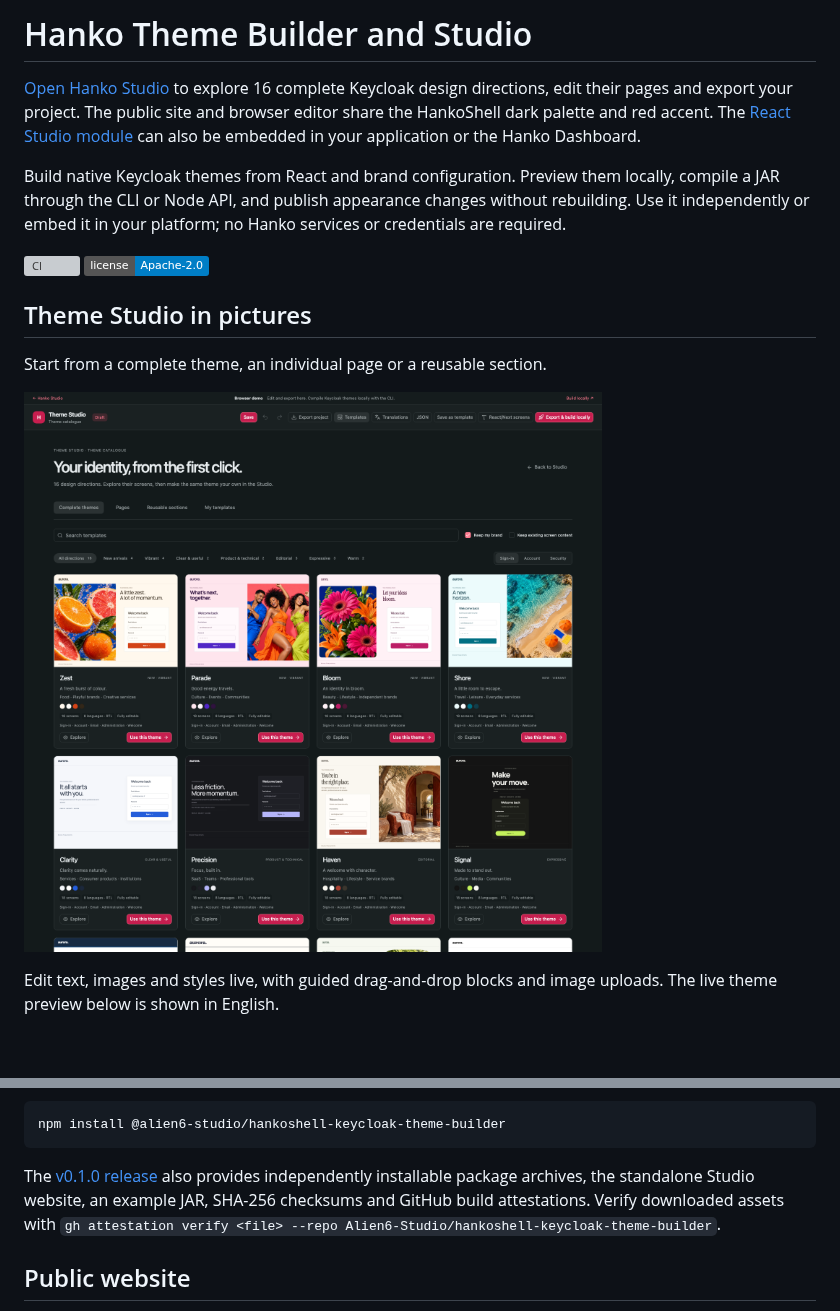
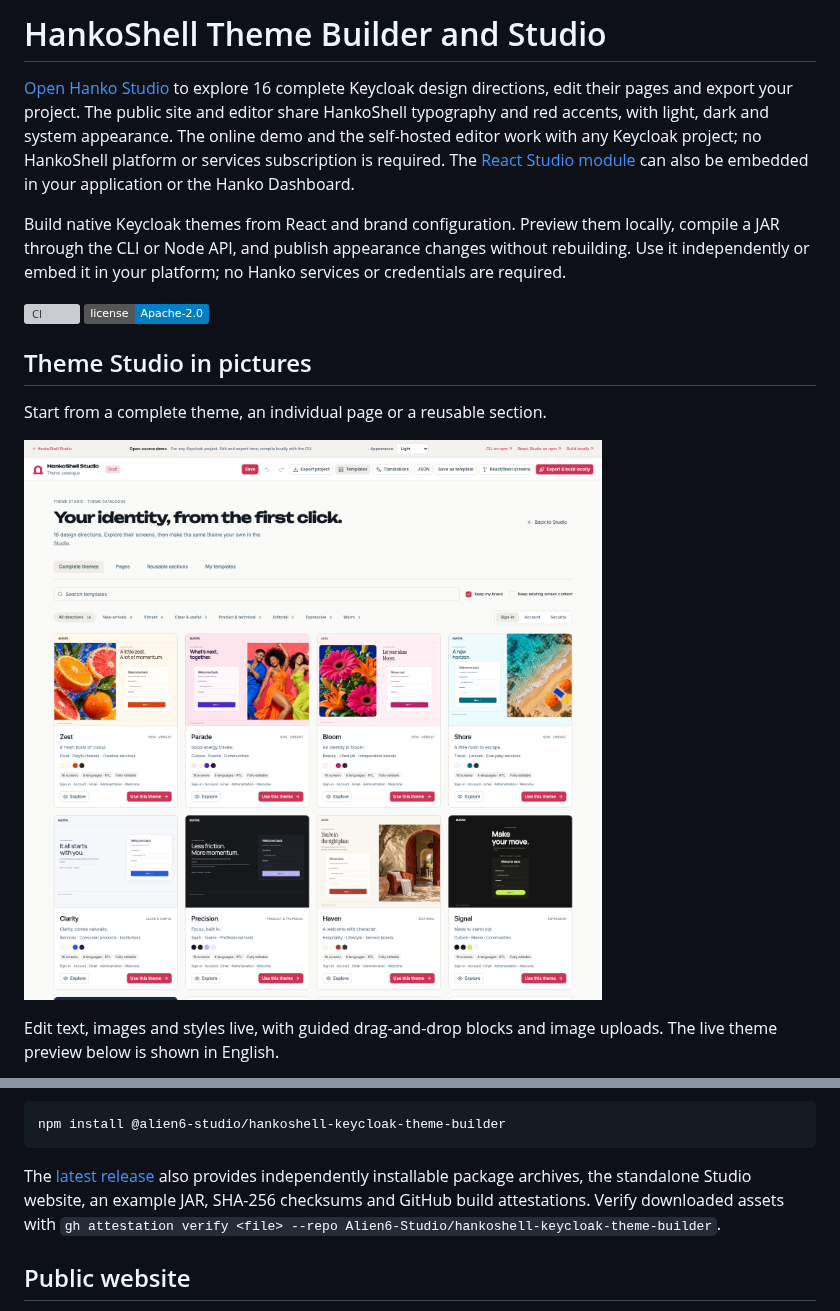
Before and after one commit to Alien6-Studio/hankoshell-keycloak-theme-builder, a Markdown page: README.md, 2 parts joined by grey strips. Rendered like a GitHub page; pictures changed too: studio/docs/screenshots/gallery.png; badges without logos; blank space fills up the shorter version; grey boxes are pictures that could not be loaded.

````diff
--- a/README.md
+++ b/README.md
@@ -1,6 +1,6 @@
-# Hanko Theme Builder and Studio
+# HankoShell Theme Builder and Studio
 
-[Open Hanko Studio](https://studio.hanko.sh/) to explore 16 complete Keycloak design directions, edit their pages and export your project. The public site and browser editor share the HankoShell dark palette and red accent. The [React Studio module](studio/README.md) can also be embedded in your application or the Hanko Dashboard.
+[Open Hanko Studio](https://studio.hanko.sh/) to explore 16 complete Keycloak design directions, edit their pages and export your project. The public site and editor share HankoShell typography and red accents, with light, dark and system appearance. The online demo and the self-hosted editor work with any Keycloak project; no HankoShell platform or services subscription is required. The [React Studio module](studio/README.md) can also be embedded in your application or the Hanko Dashboard.
 
 Build native Keycloak themes from React and brand configuration. Preview them locally, compile a JAR through the CLI or Node API, and publish appearance changes without rebuilding. Use it independently or embed it in your platform; no Hanko services or credentials are required.
 
@@ -44,7 +44,7 @@ Install the CLI and native API from npm:
 npm install @alien6-studio/hankoshell-keycloak-theme-builder
 ```
 
-The [v0.1.0 release](https://github.com/Alien6-Studio/hankoshell-keycloak-theme-builder/releases/tag/v0.1.0) also provides independently installable package archives, the standalone Studio website, an example JAR, SHA-256 checksums and GitHub build attestations. Verify downloaded assets with `gh attestation verify <file> --repo Alien6-Studio/hankoshell-keycloak-theme-builder`.
+The [latest release](https://github.com/Alien6-Studio/hankoshell-keycloak-theme-builder/releases/latest) also provides independently installable package archives, the standalone Studio website, an example JAR, SHA-256 checksums and GitHub build attestations. Verify downloaded assets with `gh attestation verify <file> --repo Alien6-Studio/hankoshell-keycloak-theme-builder`.
 
 ## Public website
 
````
Also changed, not shown: studio/README.md (+2 -2 lines), website/assets/social.jpg, 16 other files.
